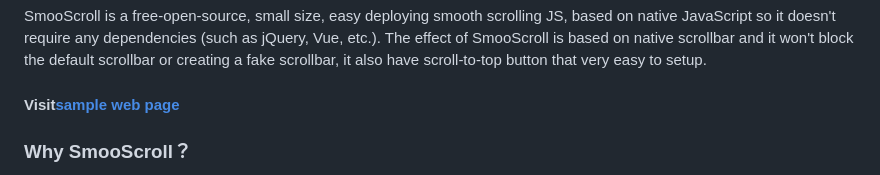
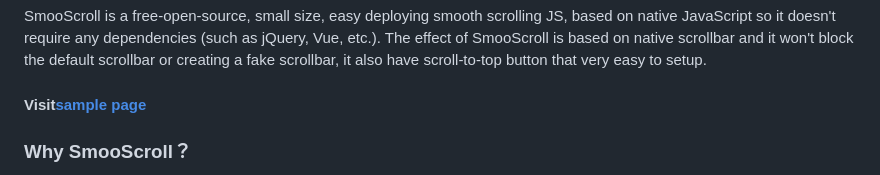
Before and after one commit to ShuninYu/SmooScroll, a Markdown page: docs/README-en.md, the part around the change. GitHub-like rendering.

```diff
--- a/docs/README-en.md
+++ b/docs/README-en.md
@@ -13,7 +13,7 @@
 ---
 SmooScroll is a free-open-source, small size, easy deploying smooth scrolling JS, based on native JavaScript so it doesn't require any dependencies (such as jQuery, Vue, etc.).
 The effect of SmooScroll is based on native scrollbar and it won't block the default scrollbar or creating a fake scrollbar, it also have scroll-to-top button that very easy to setup.
-#### Visit[sample web page](https://shuninyu.github.io/SmooScroll/)
+#### Visit[sample page](https://shuninyu.github.io/SmooScroll/)
 
 ### Why SmooScroll？
 If you need to add a smooth scrolling effect to the webpage, SmooScroll would be a good choice. SmooScroll is small size and very easy to deploy. You just need to import SmooScroll into your webpage to make it work!<br>SmooScroll will automatically wrap your webpage content into the SmooScroll container, giving your webpage a smooth scrolling effect.
```
